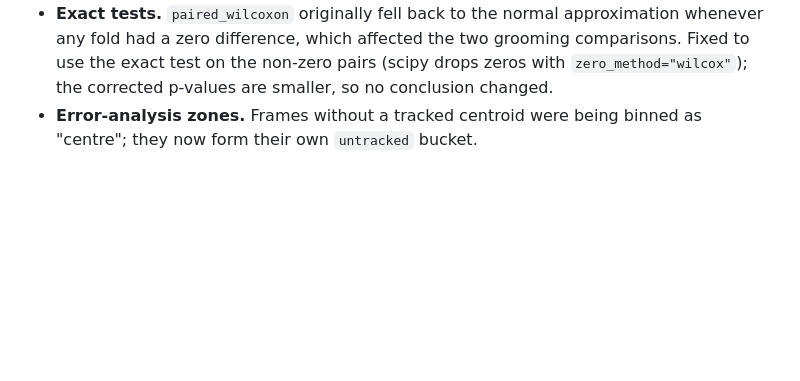
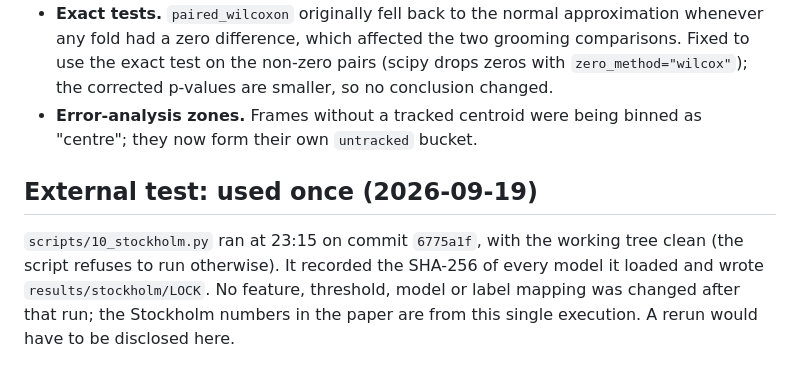
Before and after one commit to eugenzio/rules-vs-learned-rodent-behavior, a Markdown page: protocol.md, the part around the change. GitHub-like rendering; blank space fills up the shorter version.

Commit message:
Protocol: record that the external test was run once, on a clean tree

```diff
--- a/protocol.md
+++ b/protocol.md
@@ -21,3 +21,10 @@ This project compares threshold rules and learned classifiers on the same low-di
 - **References after gap filling.** The per-video medians are taken over the forward-filled series (gaps up to 0.5 s), not only over frames with a detection. The pre-registration says "tracked in-trial frames". The affected fraction is at most 1.2% of frames in one video and below 0.1% elsewhere, so the series were not recomputed.
 - **Exact tests.** `paired_wilcoxon` originally fell back to the normal approximation whenever any fold had a zero difference, which affected the two grooming comparisons. Fixed to use the exact test on the non-zero pairs (scipy drops zeros with `zero_method="wilcox"`); the corrected p-values are smaller, so no conclusion changed.
 - **Error-analysis zones.** Frames without a tracked centroid were being binned as "centre"; they now form their own `untracked` bucket.
+
+## External test: used once (2026-09-19)
+`scripts/10_stockholm.py` ran at 23:15 on commit `6775a1f`, with the working tree
+clean (the script refuses to run otherwise). It recorded the SHA-256 of every model
+it loaded and wrote `results/stockholm/LOCK`. No feature, threshold, model or label
+mapping was changed after that run; the Stockholm numbers in the paper are from this
+single execution. A rerun would have to be disclosed here.
```
